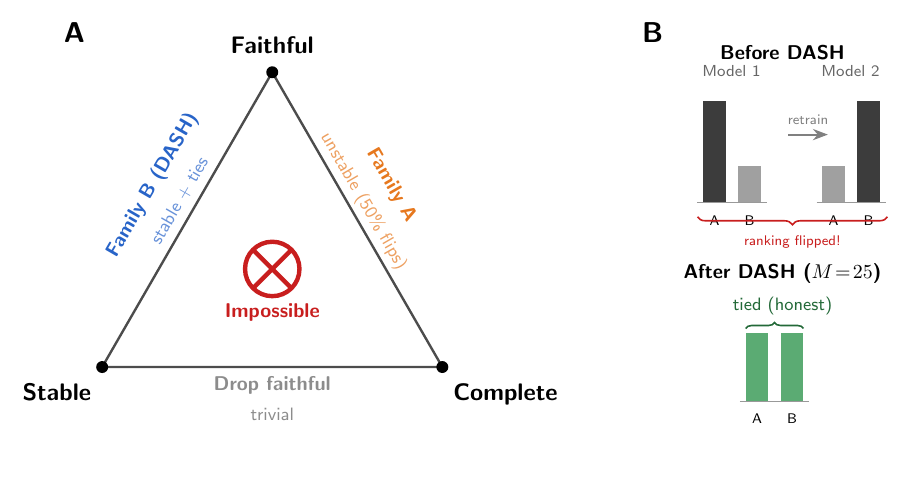
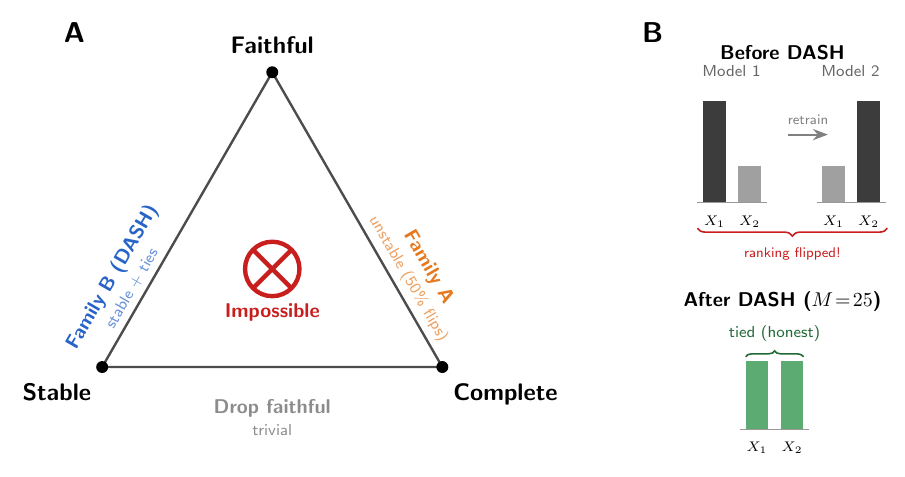
Before and after one commit to DrakeCaraker/dash-impossibility-lean, a LaTeX figure (paper/figures/trilemma.tex): the whole page, the shorter picture padded with empty space. Compiled offline with pdfLaTeX.

Commit message:
fix: trilemma figure — aligned edge labels, X₁/X₂ naming, spacing
Panel A:
- Edge labels now use single two-line nodes (\\) for guaranteed
  title/subtitle alignment — no more coordinate drift
- "Drop faithful / trivial" bottom edge uses same approach

Panel B:
- Renamed bar labels A/B → X₁/X₂ to avoid confusion with
  Family A / Family B nomenclature
- Moved red "ranking flipped!" brace further below baselines
- Increased vertical gap between Before/After DASH sections
- "tied (honest)" label with brace above green bars

All 4 PDFs rebuilt.

Co-Authored-By: Claude Opus 4.6 (1M context) <noreply@anthropic.com>

```diff
--- a/paper/figures/trilemma.tex
+++ b/paper/figures/trilemma.tex
@@ -47,47 +47,42 @@
     \fill (S) circle (3pt);
     \fill (C) circle (3pt);
 
-    % --- Central "Impossible" marker (lowered to avoid overlap) ---
+    % --- Central "Impossible" marker ---
     \coordinate (center) at (0, 1.73);
 
-    % Red circle with X (slightly smaller)
+    % Red circle with X
     \draw[impossiblered, line width=2.2pt] (center) circle (0.48);
     \draw[impossiblered, line width=2.2pt]
       ($(center)+(-0.33,-0.33)$) -- ($(center)+(0.33,0.33)$);
     \draw[impossiblered, line width=2.2pt]
       ($(center)+(-0.33,0.33)$) -- ($(center)+(0.33,-0.33)$);
 
-    % "Impossible" text (more space below the X)
+    % "Impossible" text
     \node[below=14pt of center, font=\sffamily\bfseries,
           text=impossiblered] {Impossible};
 
-    % --- Edge annotations (pulled away from edges) ---
+    % --- Edge annotations (single two-line nodes for perfect alignment) ---
 
-    % Left edge: Family B (DASH) — main label (outside triangle)
-    \node[rotate=60, anchor=south, font=\sffamily\bfseries,
-          text=familyB] at ($(F)!0.45!(S) + (-0.5,0.2)$)
-      {Family B (DASH)};
-    % Subtitle below main label (further from edge = more negative perpendicular)
-    \node[rotate=60, anchor=north, font=\sffamily\small,
-          text=familyB!70] at ($(F)!0.45!(S) + (-0.5,0.2)$)
-      {stable $+$ ties};
+    % Left edge: Family B (DASH) — single node, two lines
+    \node[rotate=60, anchor=east, align=center,
+          text=familyB]
+      at ($(F)!0.48!(S) + (-0.45,0.15)$)
+      {{\bfseries Family B (DASH)}\\[-1pt]
+       {\footnotesize\color{familyB!70} stable $+$ ties}};
 
-    % Right edge: Family A — main label (outside triangle)
-    \node[rotate=-60, anchor=south, font=\sffamily\bfseries,
-          text=familyA] at ($(F)!0.45!(C) + (0.5,0.2)$)
-      {Family A};
-    % Subtitle below main label
-    \node[rotate=-60, anchor=north, font=\sffamily\small,
-          text=familyA!70] at ($(F)!0.45!(C) + (0.5,0.2)$)
-      {unstable (50\% flips)};
+    % Right edge: Family A — single node, two lines
+    \node[rotate=-60, anchor=west, align=center,
+          text=familyA]
+      at ($(F)!0.48!(C) + (0.45,0.15)$)
+      {{\bfseries Family A}\\[-1pt]
+       {\footnotesize\color{familyA!70} unstable (50\% flips)}};
 
-    % Bottom edge: Drop faithful
-    \node[anchor=south, font=\sffamily\bfseries,
-          text=trivia] at ($(S)!0.5!(C) + (0,-0.6)$)
-      {Drop faithful};
-    \node[anchor=north, font=\sffamily\small,
-          text=trivia] at ($(S)!0.5!(C) + (0,-0.6)$)
-      {trivial};
+    % Bottom edge: Drop faithful — single node, two lines
+    \node[anchor=north, align=center,
+          text=trivia]
+      at ($(S)!0.5!(C) + (0,-0.45)$)
+      {{\bfseries Drop faithful}\\[-1pt]
+       {\footnotesize trivial}};
 
     % Panel label
     \node[anchor=north west, font=\sffamily\bfseries\Large]
@@ -118,21 +113,21 @@
       \node[anchor=south, font=\sffamily\footnotesize, text=black!60]
         at (0.5, 2.1) {Model 1};
 
-      % Feature A: tall
+      % Feature X1: tall
       \fill[bardark] (0, 0) rectangle (\barwidth, 1.8);
-      \node[below=3pt, font=\sffamily\scriptsize] at (\barwidth/2, 0) {A};
+      \node[below=3pt, font=\sffamily\scriptsize] at (\barwidth/2, 0) {$X_1$};
 
-      % Feature B: short
+      % Feature X2: short
       \fill[barlight] (\barwidth+\gapwidth, 0)
         rectangle (2*\barwidth+\gapwidth, 0.65);
       \node[below=3pt, font=\sffamily\scriptsize]
-        at (\barwidth+\gapwidth+\barwidth/2, 0) {B};
+        at (\barwidth+\gapwidth+\barwidth/2, 0) {$X_2$};
 
       % Baseline
       \draw[black!40] (-0.1, 0) -- (2*\barwidth+\gapwidth+0.1, 0);
     \end{scope}
 
-    % "retrain" arrow (more space between charts)
+    % "retrain" arrow
     \draw[->, line width=1pt, black!50]
       (1.1, 4.4) -- (1.8, 4.4)
       node[midway, above=1pt, font=\sffamily\scriptsize, text=black!50] {retrain};
@@ -142,57 +137,54 @@
       \node[anchor=south, font=\sffamily\footnotesize, text=black!60]
         at (0.5, 2.1) {Model 2};
 
-      % Feature A: short (flipped!)
+      % Feature X1: short (flipped!)
       \fill[barlight] (0, 0) rectangle (\barwidth, 0.65);
-      \node[below=3pt, font=\sffamily\scriptsize] at (\barwidth/2, 0) {A};
+      \node[below=3pt, font=\sffamily\scriptsize] at (\barwidth/2, 0) {$X_1$};
 
-      % Feature B: tall (flipped!)
+      % Feature X2: tall (flipped!)
       \fill[bardark] (\barwidth+\gapwidth, 0)
         rectangle (2*\barwidth+\gapwidth, 1.8);
       \node[below=3pt, font=\sffamily\scriptsize]
-        at (\barwidth+\gapwidth+\barwidth/2, 0) {B};
+        at (\barwidth+\gapwidth+\barwidth/2, 0) {$X_2$};
 
       % Baseline
       \draw[black!40] (-0.1, 0) -- (2*\barwidth+\gapwidth+0.1, 0);
     \end{scope}
 
-    % Red brace annotation: ranking flipped (below baselines with space)
+    % Red brace annotation: ranking flipped (well below baselines)
     \draw[impossiblered, thick, decorate,
           decoration={brace, amplitude=4pt, mirror}]
-      (-0.5, 2.95) -- (2.85, 2.95)
+      (-0.5, 2.75) -- (2.85, 2.75)
       node[midway, below=6pt, font=\sffamily\scriptsize,
            text=impossiblered] {ranking flipped!};
 
     % ----------------------------------------------------------
-    %  Bottom sub-panel: After DASH (M=25) — generous spacing
+    %  Bottom sub-panel: After DASH (M=25) — more vertical gap
     % ----------------------------------------------------------
     \node[anchor=south, font=\sffamily\bfseries]
-      at (1.0, 1.65) {After DASH ($M\!=\!25$)};
-
-    % "tied (honest)" label below the title
-    \node[anchor=north, font=\sffamily\small,
-          text=dashgreen!70!black]
-      at (1.0, 1.65) {tied (honest)};
+      at (1.0, 1.15) {After DASH ($M\!=\!25$)};
 
     % Single bar chart — tied
-    \begin{scope}[shift={(0.35, -0.3)}]
-      % Feature A
+    \begin{scope}[shift={(0.35, -0.8)}]
+      % Feature X1
       \fill[dashgreen!80] (0, 0) rectangle (\barwidth, 1.2);
-      \node[below=3pt, font=\sffamily\scriptsize] at (\barwidth/2, 0) {A};
+      \node[below=3pt, font=\sffamily\scriptsize] at (\barwidth/2, 0) {$X_1$};
 
-      % Feature B — same height (tied)
+      % Feature X2 — same height (tied)
       \fill[dashgreen!80] (\barwidth+\gapwidth, 0)
         rectangle (2*\barwidth+\gapwidth, 1.2);
       \node[below=3pt, font=\sffamily\scriptsize]
-        at (\barwidth+\gapwidth+\barwidth/2, 0) {B};
+        at (\barwidth+\gapwidth+\barwidth/2, 0) {$X_2$};
 
       % Baseline
       \draw[black!40] (-0.1, 0) -- (2*\barwidth+\gapwidth+0.1, 0);
 
-      % Tie bracket above bars
+      % Tie bracket above bars with label
       \draw[dashgreen!70!black, thick, decorate,
             decoration={brace, amplitude=3pt}]
-        (0, 1.28) -- (2*\barwidth+\gapwidth, 1.28);
+        (0, 1.28) -- (2*\barwidth+\gapwidth, 1.28)
+        node[midway, above=4pt, font=\sffamily\footnotesize,
+             text=dashgreen!70!black] {tied (honest)};
     \end{scope}
 
   \end{scope}
```
Also changed, not shown: paper/figures/trilemma.pdf, paper/main.pdf, paper/main_definitive.pdf, paper/figures/trilemma.tex (2 more changed lines), 2 other files.
